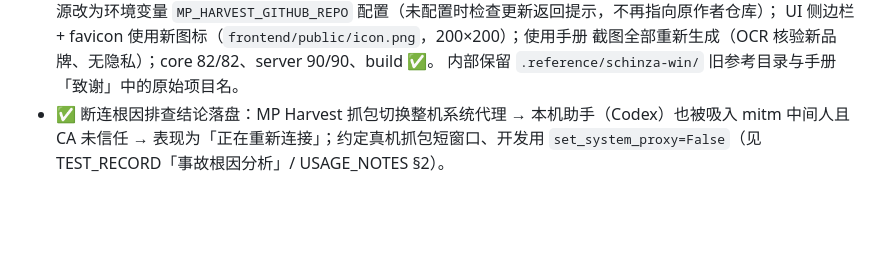
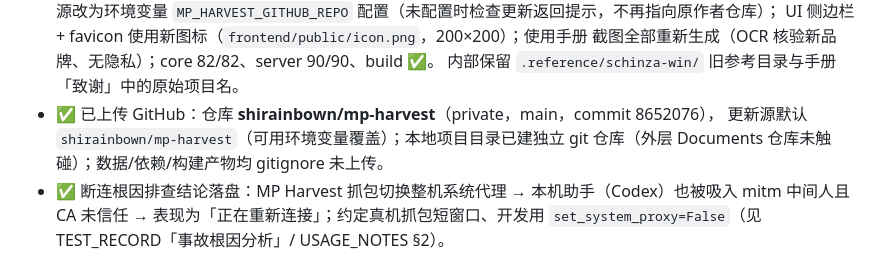
Before and after one commit to shirainbown/mp-harvest, a Markdown page: mp_harvest/docs/PROGRESS.md, the part around the change. Drawn GitHub-style; blank space fills up the shorter version.

Commit message:
docs: 手册补仓库地址、记录上传 GitHub

```diff
--- a/mp_harvest/docs/PROGRESS.md
+++ b/mp_harvest/docs/PROGRESS.md
@@ -74,6 +74,9 @@
   UI 侧边栏 + favicon 使用新图标（`frontend/public/icon.png`，200×200）；使用手册
   截图全部重新生成（OCR 核验新品牌、无隐私）；core 82/82、server 90/90、build ✅。
   内部保留 `.reference/schinza-win/` 旧参考目录与手册「致谢」中的原始项目名。
+- ✅ 已上传 GitHub：仓库 **shirainbown/mp-harvest**（private，main，commit 8652076），
+  更新源默认 `shirainbown/mp-harvest`（可用环境变量覆盖）；本地项目目录已建独立
+  git 仓库（外层 Documents 仓库未触碰）；数据/依赖/构建产物均 gitignore 未上传。
 - ✅ 断连根因排查结论落盘：MP Harvest 抓包切换整机系统代理 → 本机助手（Codex）也被吸入
   mitm 中间人且 CA 未信任 → 表现为「正在重新连接」；约定真机抓包短窗口、开发用
   `set_system_proxy=False`（见 TEST_RECORD「事故根因分析」/ USAGE_NOTES §2）。
```
Also changed, not shown: mp_harvest/docs/USER_GUIDE.md (+1 -1 lines).
